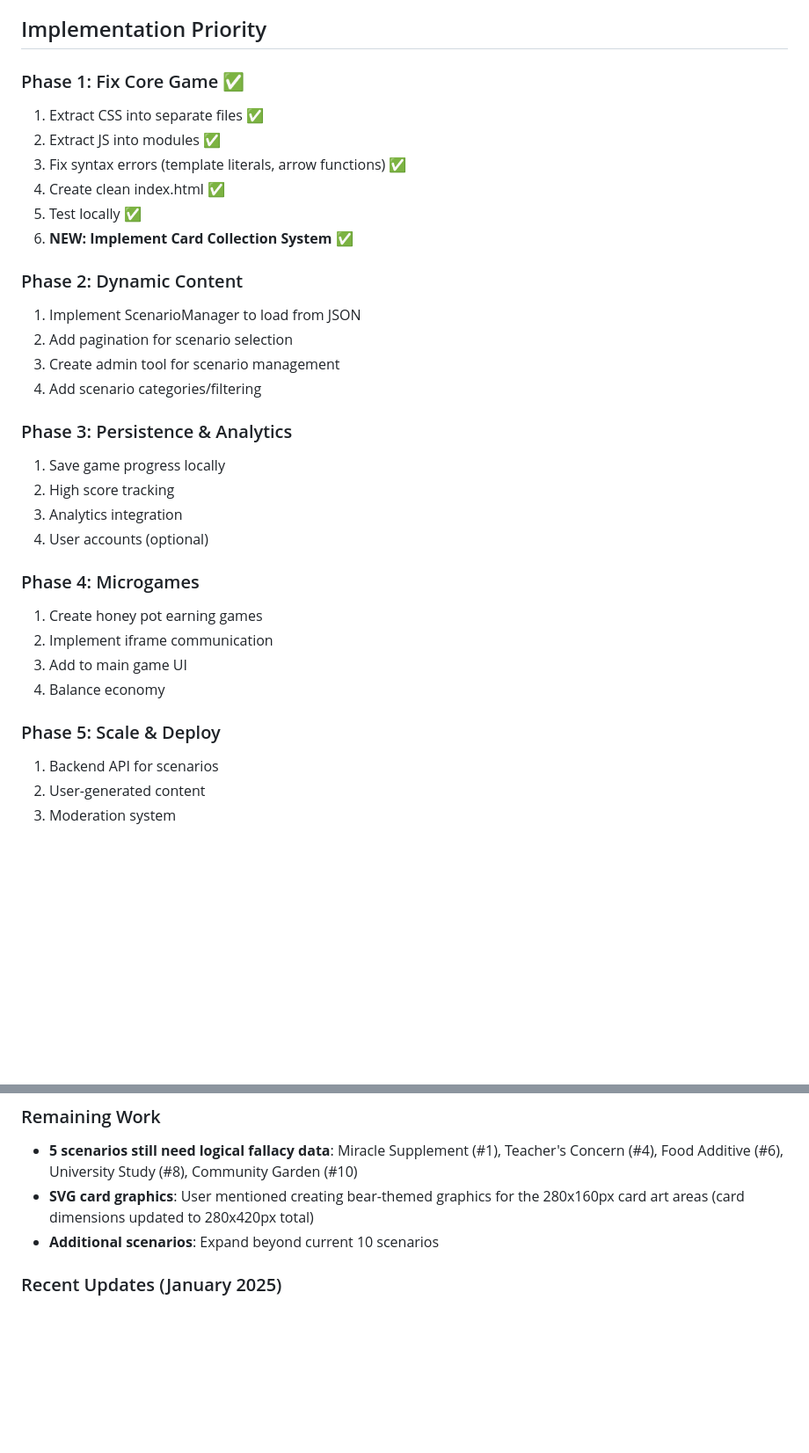
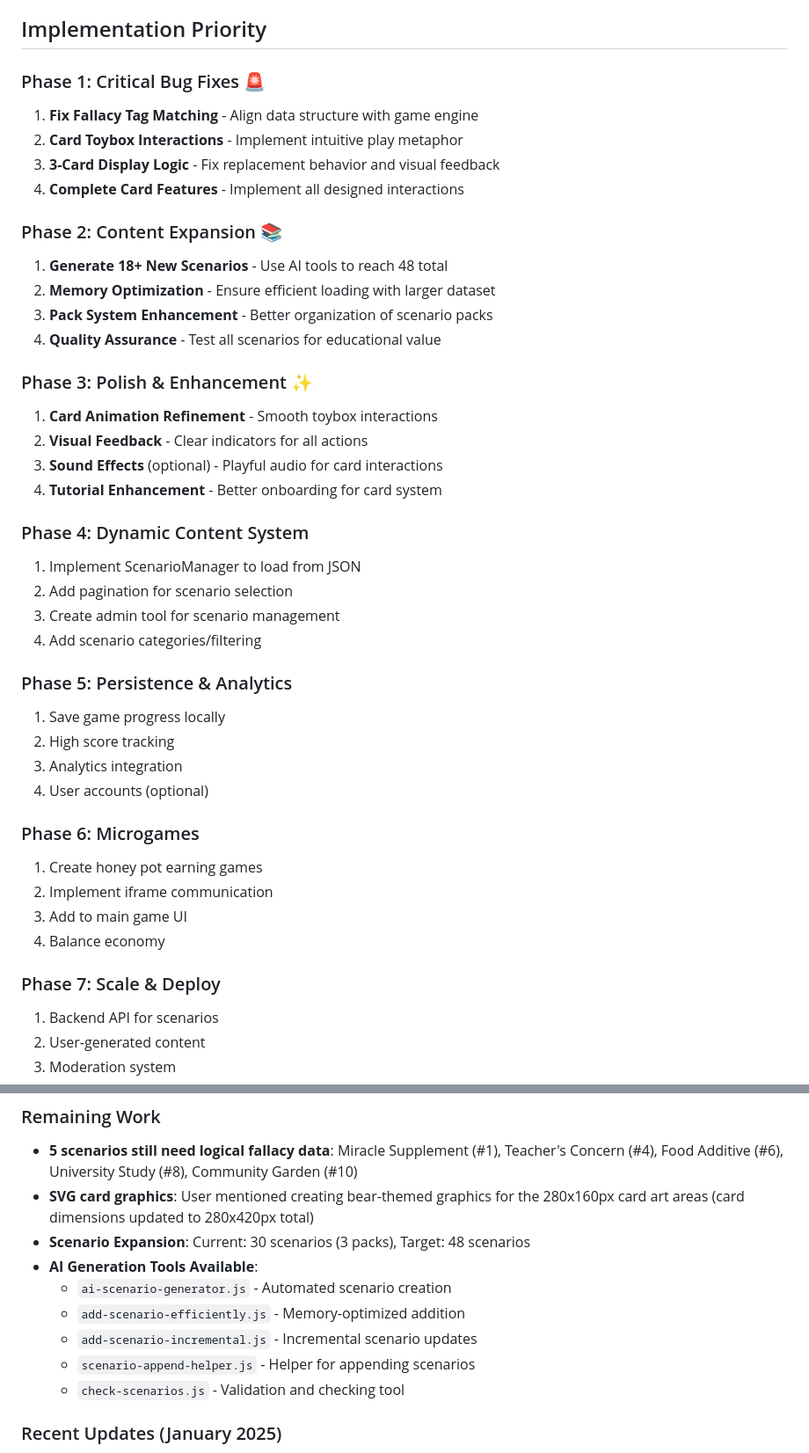
Before and after one commit to increasinglyHuman/PhuzzyThinkTank, a Markdown page: phuzzy-handoff-doc.md, 2 parts joined by grey strips. Shown at 88% size. GitHub-like rendering; blank space fills up the shorter version.

Commit message:
📋 Document known issues and development priorities
- Add 5 known issues to phuzzy-handoff-doc.md:
  1. Card toybox metaphor needs refinement
  2. 3-card display limit behavior issues
  3. Card mini-game bugs and incomplete features
  4. Fallacy tag matching bug with game engine
  5. Need 18+ more scenarios (target: 48 total)

- Reorganize implementation priorities:
  - Phase 1: Critical bug fixes
  - Phase 2: Content expansion to 48 scenarios
  - Phase 3: Polish and enhancement

- Document available AI scenario generation tools

🤖 Generated with [Claude Code](https://claude.ai/code)

Co-Authored-By: Claude <noreply@anthropic.com>

```diff
--- a/phuzzy-handoff-doc.md
+++ b/phuzzy-handoff-doc.md
@@ -115,33 +143,43 @@ Each scenario contains:
 
 ## Implementation Priority
 
-### Phase 1: Fix Core Game ✅
-1. Extract CSS into separate files ✅
-2. Extract JS into modules ✅
-3. Fix syntax errors (template literals, arrow functions) ✅
-4. Create clean index.html ✅
-5. Test locally ✅
-6. **NEW: Implement Card Collection System** ✅
+### Phase 1: Critical Bug Fixes 🚨
+1. **Fix Fallacy Tag Matching** - Align data structure with game engine
+2. **Card Toybox Interactions** - Implement intuitive play metaphor
+3. **3-Card Display Logic** - Fix replacement behavior and visual feedback
+4. **Complete Card Features** - Implement all designed interactions
 
-### Phase 2: Dynamic Content
+### Phase 2: Content Expansion 📚
+1. **Generate 18+ New Scenarios** - Use AI tools to reach 48 total
+2. **Memory Optimization** - Ensure efficient loading with larger dataset
+3. **Pack System Enhancement** - Better organization of scenario packs
+4. **Quality Assurance** - Test all scenarios for educational value
+
+### Phase 3: Polish & Enhancement ✨
+1. **Card Animation Refinement** - Smooth toybox interactions
+2. **Visual Feedback** - Clear indicators for all actions
+3. **Sound Effects** (optional) - Playful audio for card interactions
+4. **Tutorial Enhancement** - Better onboarding for card system
+
+### Phase 4: Dynamic Content System
 1. Implement ScenarioManager to load from JSON
 2. Add pagination for scenario selection
 3. Create admin tool for scenario management
 4. Add scenario categories/filtering
 
-### Phase 3: Persistence & Analytics
+### Phase 5: Persistence & Analytics
 1. Save game progress locally
 2. High score tracking
 3. Analytics integration
 4. User accounts (optional)
 
-### Phase 4: Microgames
+### Phase 6: Microgames
 1. Create honey pot earning games
 2. Implement iframe communication
 3. Add to main game UI
 4. Balance economy
 
-### Phase 5: Scale & Deploy
+### Phase 7: Scale & Deploy
 1. Backend API for scenarios
 2. User-generated content
 3. Moderation system
@@ -198,7 +236,13 @@ The game now features a collectible trading card system with 15 unique logical f
 ### Remaining Work
 - **5 scenarios still need logical fallacy data**: Miracle Supplement (#1), Teacher's Concern (#4), Food Additive (#6), University Study (#8), Community Garden (#10)
 - **SVG card graphics**: User mentioned creating bear-themed graphics for the 280x160px card art areas (card dimensions updated to 280x420px total)
-- **Additional scenarios**: Expand beyond current 10 scenarios
+- **Scenario Expansion**: Current: 30 scenarios (3 packs), Target: 48 scenarios
+- **AI Generation Tools Available**:
+  - `ai-scenario-generator.js` - Automated scenario creation
+  - `add-scenario-efficiently.js` - Memory-optimized addition
+  - `add-scenario-incremental.js` - Incremental scenario updates
+  - `scenario-append-helper.js` - Helper for appending scenarios
+  - `check-scenarios.js` - Validation and checking tool
 
 ### Recent Updates (January 2025)
 - **Review Mode System** - Click answers after submission to see detailed scoring feedback with tooltips
```
Also changed, not shown: other parts of phuzzy-handoff-doc.md (+29 -1 lines).
